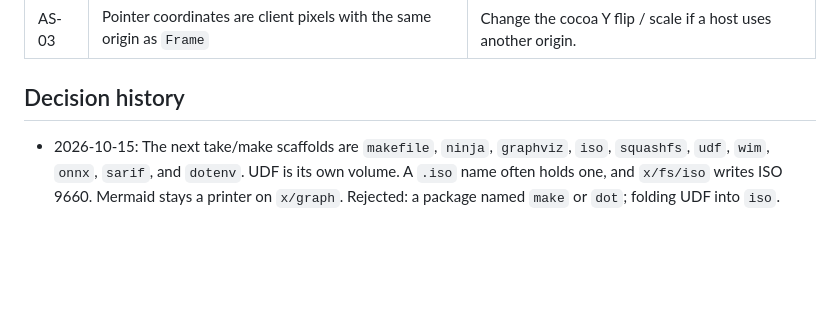
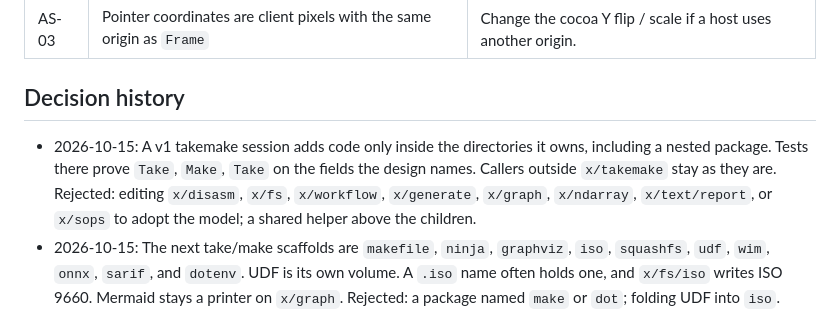
Before and after one commit to lewtec/lewkit, a Markdown page: SPEC.md, the part around one of its changes. Drawn GitHub-style; blank space fills up the shorter version.

```diff
--- a/SPEC.md
+++ b/SPEC.md
@@ -500,6 +500,7 @@ Residual risk: a later component catalog MUST add its own security row if it gro
 
 ## Decision history
 
+- 2026-10-15: A v1 takemake session adds code only inside the directories it owns, including a nested package. Tests there prove `Take`, `Make`, `Take` on the fields the design names. Callers outside `x/takemake` stay as they are. Rejected: editing `x/disasm`, `x/fs`, `x/workflow`, `x/generate`, `x/graph`, `x/ndarray`, `x/text/report`, or `x/sops` to adopt the model; a shared helper above the children.
 - 2026-10-15: The next take/make scaffolds are `makefile`, `ninja`, `graphviz`, `iso`, `squashfs`, `udf`, `wim`, `onnx`, `sarif`, and `dotenv`. UDF is its own volume. A `.iso` name often holds one, and `x/fs/iso` writes ISO 9660. Mermaid stays a printer on `x/graph`. Rejected: a package named `make` or `dot`; folding UDF into `iso`.
 - 2026-10-15: The C take/make model is `x/takemake/c`, one translation unit. A function keeps its body. A header is that file with no bodies. Size, alignment, and field offset stay on the type. `Make` prints C. A Go projection is separate. Rejected: a package named `header` that stores only declarations.
 - 2026-10-15: A pin copied from an inner tool, then marked semver, is `tool.InheritSemver`. Obsidian and Tirith return that. Biome still adds its extract expression when the inner pin has none. A pin that only says semver stays `tool.SemverPin`.
```
Also changed, not shown: other parts of SPEC.md (+1 -1 lines), x/takemake/DESIGN.md (+10 -2 lines).
